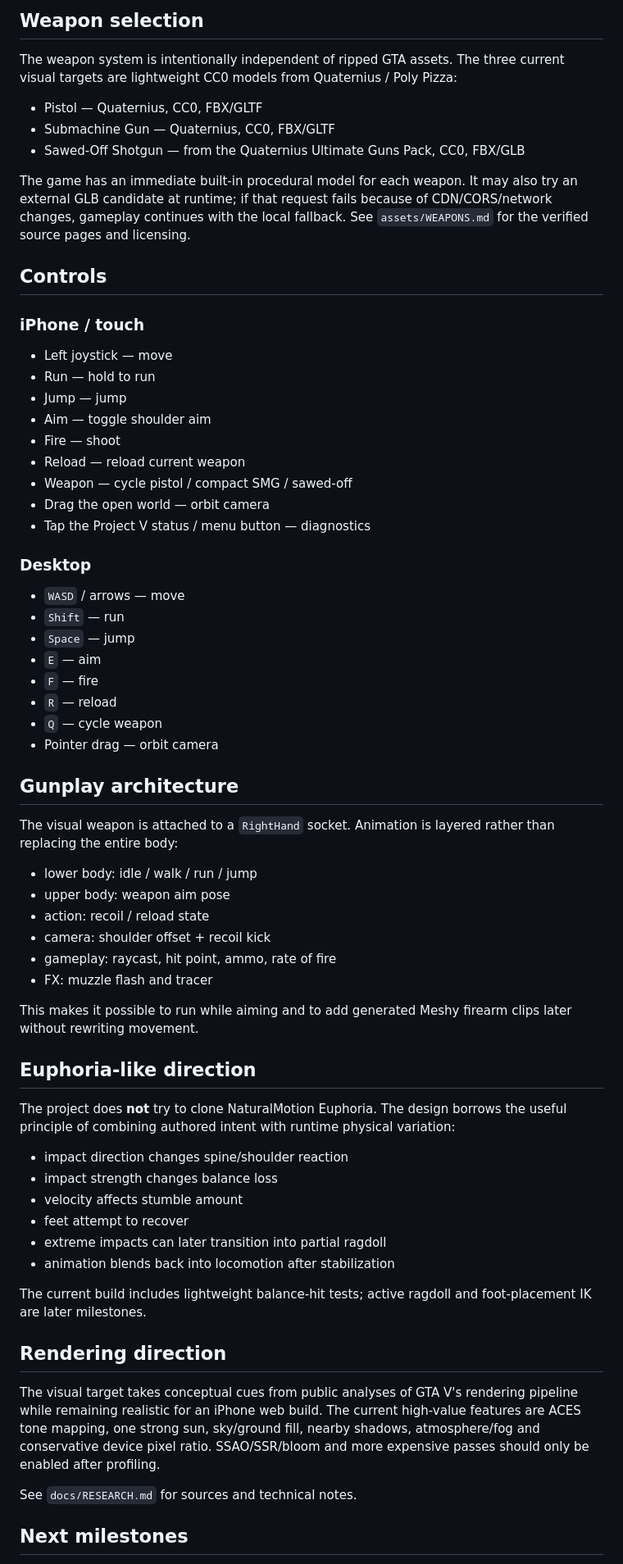
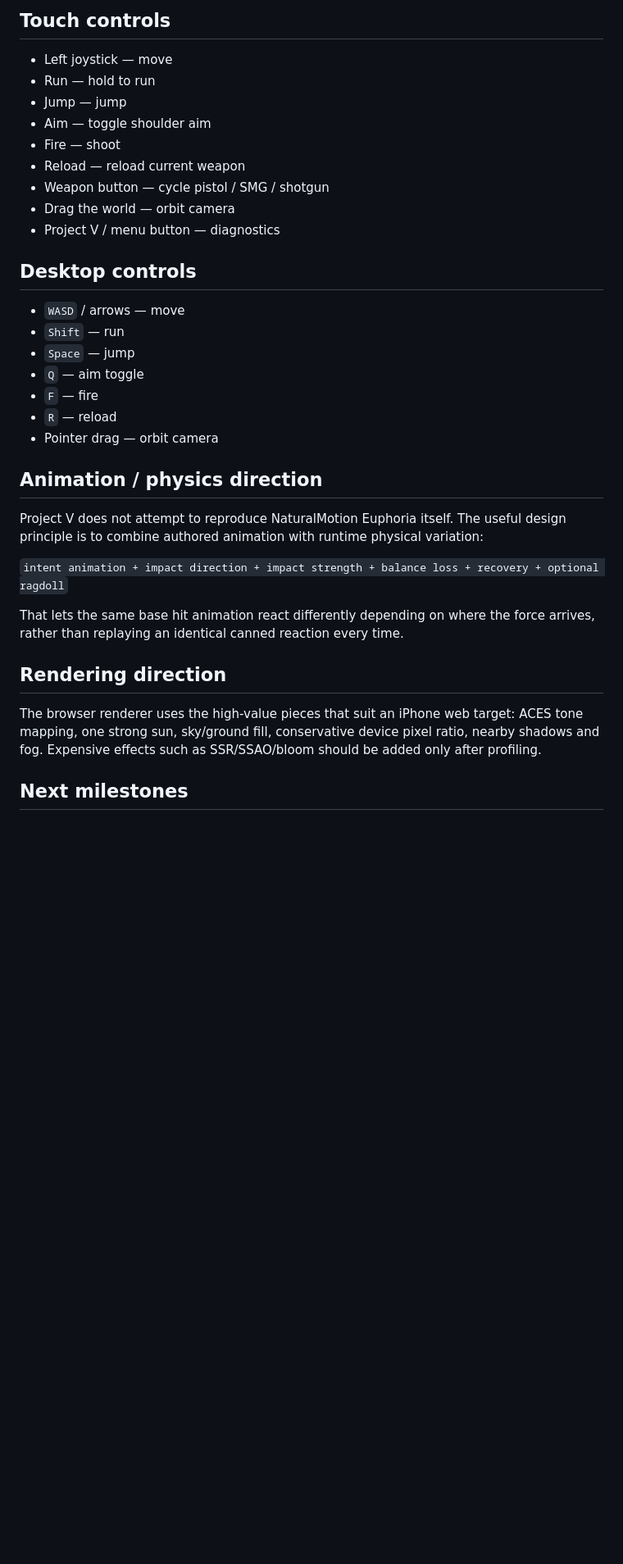
Before and after one commit to matthewcodergamer/GTA-5-web-clone-, a Markdown page: README.md, the part around one of its changes. Shown at 82% size. Drawn GitHub-style; blank space fills up the shorter version.

```diff
--- a/README.md
+++ b/README.md
@@ -55,17 +54,5 @@ The downloadable complete package contains the original FBX files.
 
-## Weapon selection
-
-The weapon system is intentionally independent of ripped GTA assets. The three current visual targets are lightweight CC0 models from Quaternius / Poly Pizza:
-
-- Pistol — Quaternius, CC0, FBX/GLTF
-- Submachine Gun — Quaternius, CC0, FBX/GLTF
-- Sawed-Off Shotgun — from the Quaternius Ultimate Guns Pack, CC0, FBX/GLB
-
-The game has an immediate built-in procedural model for each weapon. It may also try an external GLB candidate at runtime; if that request fails because of CDN/CORS/network changes, gameplay continues with the local fallback. See `assets/WEAPONS.md` for the verified source pages and licensing.
-
-## Controls
-
-### iPhone / touch
+## Touch controls
 
 - Left joystick — move
 - Run — hold to run
@@ -73,52 +60,31 @@ The game has an immediate built-in procedural model for each weapon. It may also
 - Aim — toggle shoulder aim
 - Fire — shoot
 - Reload — reload current weapon
-- Weapon — cycle pistol / compact SMG / sawed-off
-- Drag the open world — orbit camera
-- Tap the Project V status / menu button — diagnostics
+- Weapon button — cycle pistol / SMG / shotgun
+- Drag the world — orbit camera
+- Project V / menu button — diagnostics
 
-### Desktop
+## Desktop controls
 
 - `WASD` / arrows — move
 - `Shift` — run
 - `Space` — jump
-- `E` — aim
+- `Q` — aim toggle
 - `F` — fire
 - `R` — reload
-- `Q` — cycle weapon
 - Pointer drag — orbit camera
 
-## Gunplay architecture
+## Animation / physics direction
 
-The visual weapon is attached to a `RightHand` socket. Animation is layered rather than replacing the entire body:
+Project V does not attempt to reproduce NaturalMotion Euphoria itself. The useful design principle is to combine authored animation with runtime physical variation:
 
-- lower body: idle / walk / run / jump
-- upper body: weapon aim pose
-- action: recoil / reload state
-- camera: shoulder offset + recoil kick
-- gameplay: raycast, hit point, ammo, rate of fire
-- FX: muzzle flash and tracer
+`intent animation + impact direction + impact strength + balance loss + recovery + optional ragdoll`
 
-This makes it possible to run while aiming and to add generated Meshy firearm clips later without rewriting movement.
-
-## Euphoria-like direction
-
-The project does **not** try to clone NaturalMotion Euphoria. The design borrows the useful principle of combining authored intent with runtime physical variation:
-
-- impact direction changes spine/shoulder reaction
-- impact strength changes balance loss
-- velocity affects stumble amount
-- feet attempt to recover
-- extreme impacts can later transition into partial ragdoll
-- animation blends back into locomotion after stabilization
-
-The current build includes lightweight balance-hit tests; active ragdoll and foot-placement IK are later milestones.
+That lets the same base hit animation react differently depending on where the force arrives, rather than replaying an identical canned reaction every time.
 
 ## Rendering direction
 
-The visual target takes conceptual cues from public analyses of GTA V's rendering pipeline while remaining realistic for an iPhone web build. The current high-value features are ACES tone mapping, one strong sun, sky/ground fill, nearby shadows, atmosphere/fog and conservative device pixel ratio. SSAO/SSR/bloom and more expensive passes should only be enabled after profiling.
-
-See `docs/RESEARCH.md` for sources and technical notes.
+The browser renderer uses the high-value pieces that suit an iPhone web target: ACES tone mapping, one strong sun, sky/ground fill, conservative device pixel ratio, nearby shadows and fog. Expensive effects such as SSR/SSAO/bloom should be added only after profiling.
 
 ## Next milestones
 
```
Also changed, not shown: other parts of README.md (+43 -46 lines).
